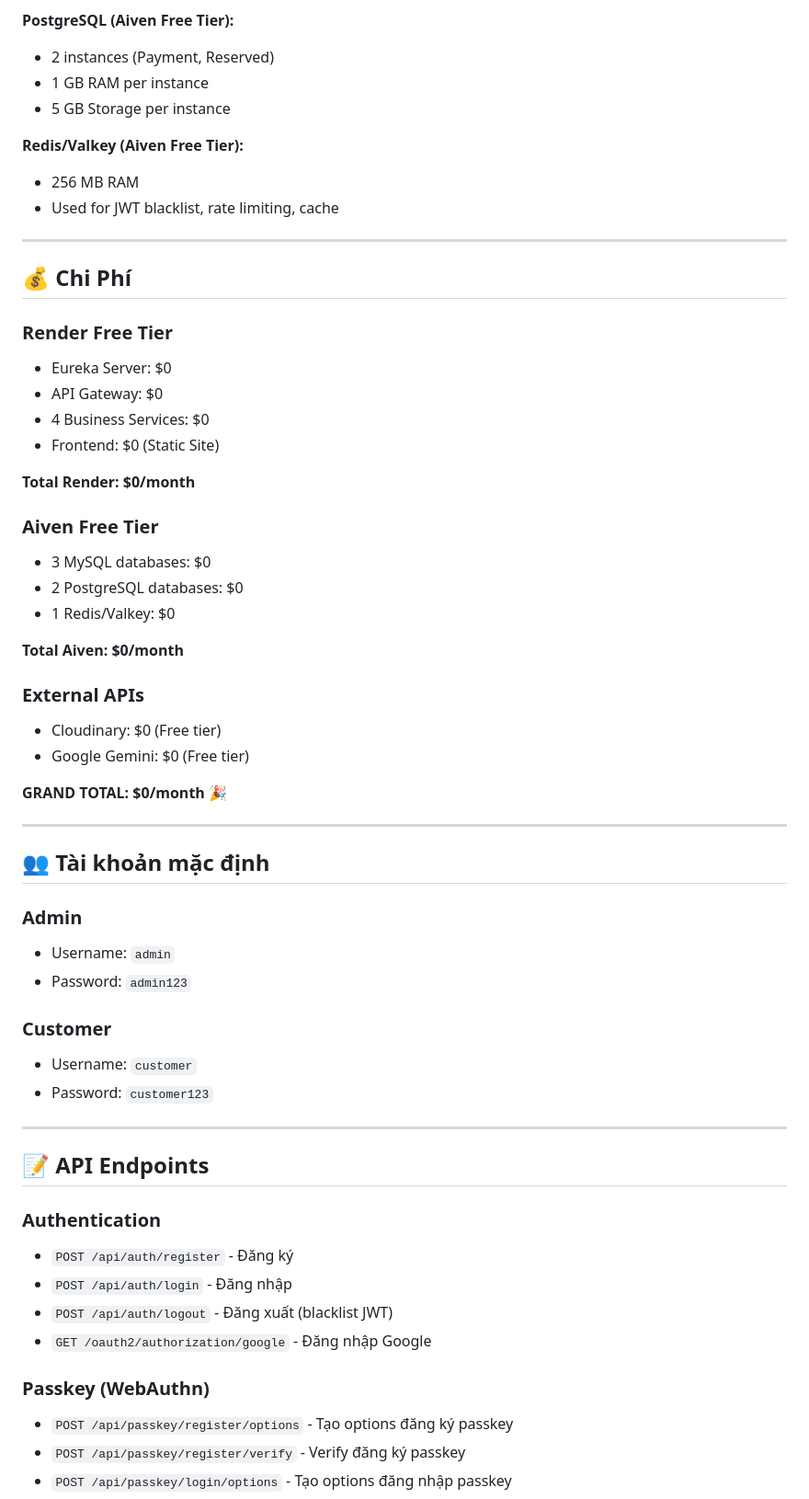
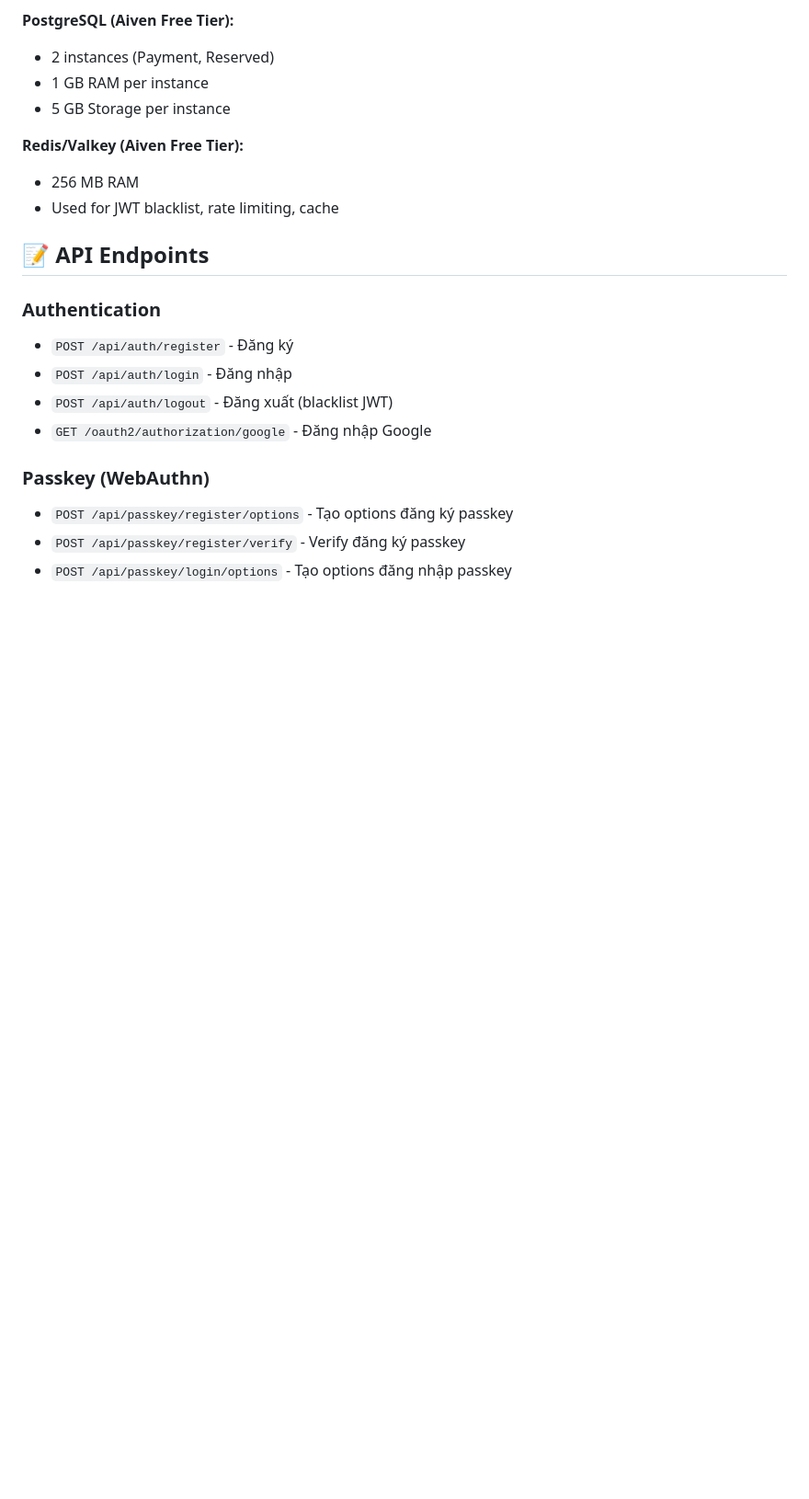
Before and after one commit to haivoDA22TTD/Food_shop, a Markdown page: README.md, the part around the change. Shown at 92% size. Rendered like a GitHub page; blank space fills up the shorter version.

```diff
--- a/README.md
+++ b/README.md
@@ -238,44 +238,7 @@ GEMINI_API_KEY=...
 - 256 MB RAM
 - Used for JWT blacklist, rate limiting, cache
 
----
 
-## 💰 Chi Phí
-
-### Render Free Tier
-- Eureka Server: $0
-- API Gateway: $0
-- 4 Business Services: $0
-- Frontend: $0 (Static Site)
-
-**Total Render: $0/month**
-
-### Aiven Free Tier
-- 3 MySQL databases: $0
-- 2 PostgreSQL databases: $0
-- 1 Redis/Valkey: $0
-
-**Total Aiven: $0/month**
-
-### External APIs
-- Cloudinary: $0 (Free tier)
-- Google Gemini: $0 (Free tier)
-
-**GRAND TOTAL: $0/month** 🎉
-
----
-
-## 👥 Tài khoản mặc định
-
-### Admin
-- Username: `admin`
-- Password: `admin123`
-
-### Customer
-- Username: `customer`
-- Password: `customer123`
-
----
 
 ## 📝 API Endpoints
 
```
